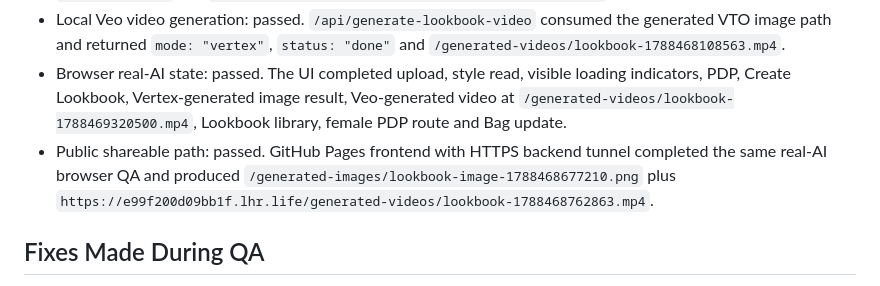
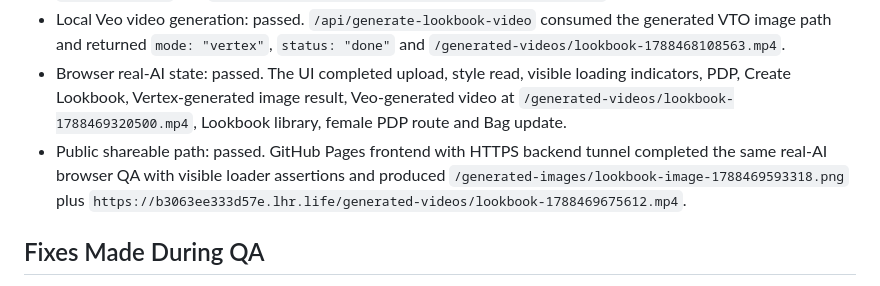
Before and after one commit to Bksingh9/companion-virtual-draping-lookbook, a Markdown page: QA_REPORT.md, the part around one of its changes. Rendered like a GitHub page.

Commit message:
Record loader QA evidence

```diff
--- a/QA_REPORT.md
+++ b/QA_REPORT.md
@@ -39,7 +39,7 @@ Release sanity for the Companion AI Lookbook prototype:
 - Local Vertex Lookbook image creation: passed. `/api/generate-tryon-image` returned `mode: "vertex-try-on"`, `status: "done"` and `/generated-images/lookbook-image-1788468210760.png`.
 - Local Veo video generation: passed. `/api/generate-lookbook-video` consumed the generated VTO image path and returned `mode: "vertex"`, `status: "done"` and `/generated-videos/lookbook-1788468108563.mp4`.
 - Browser real-AI state: passed. The UI completed upload, style read, visible loading indicators, PDP, Create Lookbook, Vertex-generated image result, Veo-generated video at `/generated-videos/lookbook-1788469320500.mp4`, Lookbook library, female PDP route and Bag update.
-- Public shareable path: passed. GitHub Pages frontend with HTTPS backend tunnel completed the same real-AI browser QA and produced `/generated-images/lookbook-image-1788468677210.png` plus `https://e99f200d09bb1f.lhr.life/generated-videos/lookbook-1788468762863.mp4`.
+- Public shareable path: passed. GitHub Pages frontend with HTTPS backend tunnel completed the same real-AI browser QA with visible loader assertions and produced `/generated-images/lookbook-image-1788469593318.png` plus `https://b3063ee333d57e.lhr.life/generated-videos/lookbook-1788469675612.mp4`.
 
 ## Fixes Made During QA
 
```
Also changed, not shown: other parts of QA_REPORT.md (+1 -1 lines).
